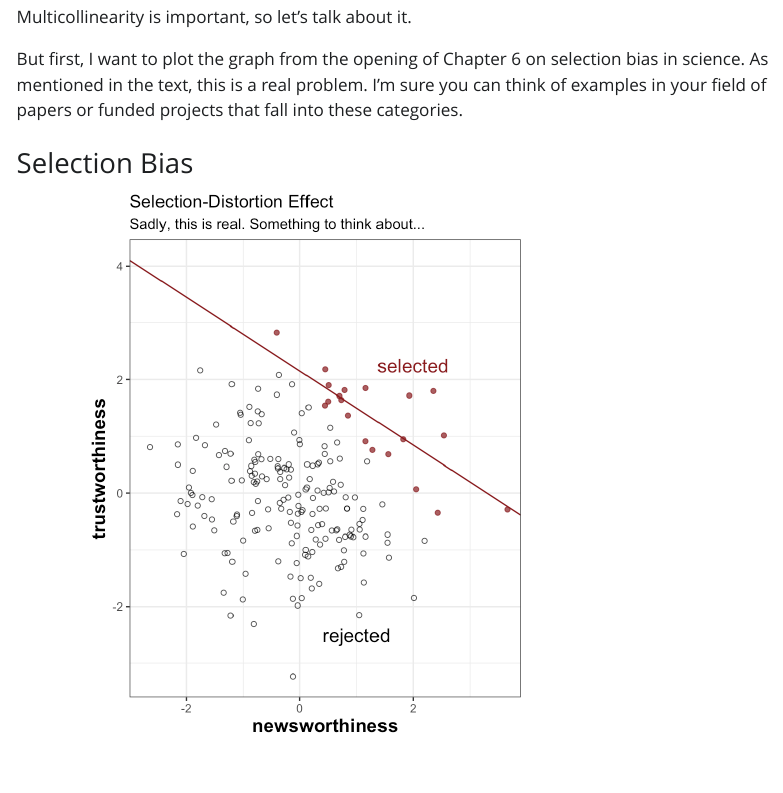
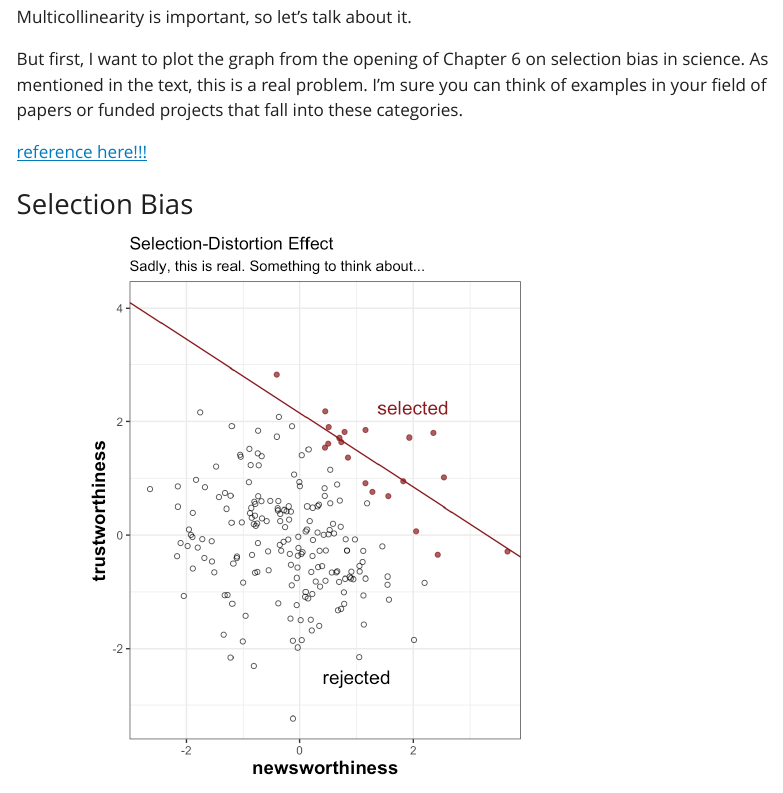
Before and after one commit to jonnations/Rethinking_Seminar_Winter_2023, a Quarto document (Multicollinearity.qmd): the page in a window 1100 px wide, from 150 px down. The pictures show the output file Multicollinearity.html that the author committed with the source, opened offline; Quarto's library style sheets are replaced by a plain one without menus.

Commit message:
dag added

````diff
--- a/Multicollinearity.qmd
+++ b/Multicollinearity.qmd
@@ -18,6 +18,10 @@ pacman::p_load(tidyverse, brms, cmdstanr, tidybayes, patchwork)
 ```
 
 But first, I want to plot the graph from the opening of Chapter 6 on selection bias in science. As mentioned in the text, this is a real problem. I'm sure you can think of examples in your field of papers or funded projects that fall into these categories.
+
+#####
+[reference here!!!](https://youtu.be/KNPYUVmY3NM?t=5747)
+
 
 ### Selection Bias
 
````
Also changed, not shown: Multicollinearity.html.
